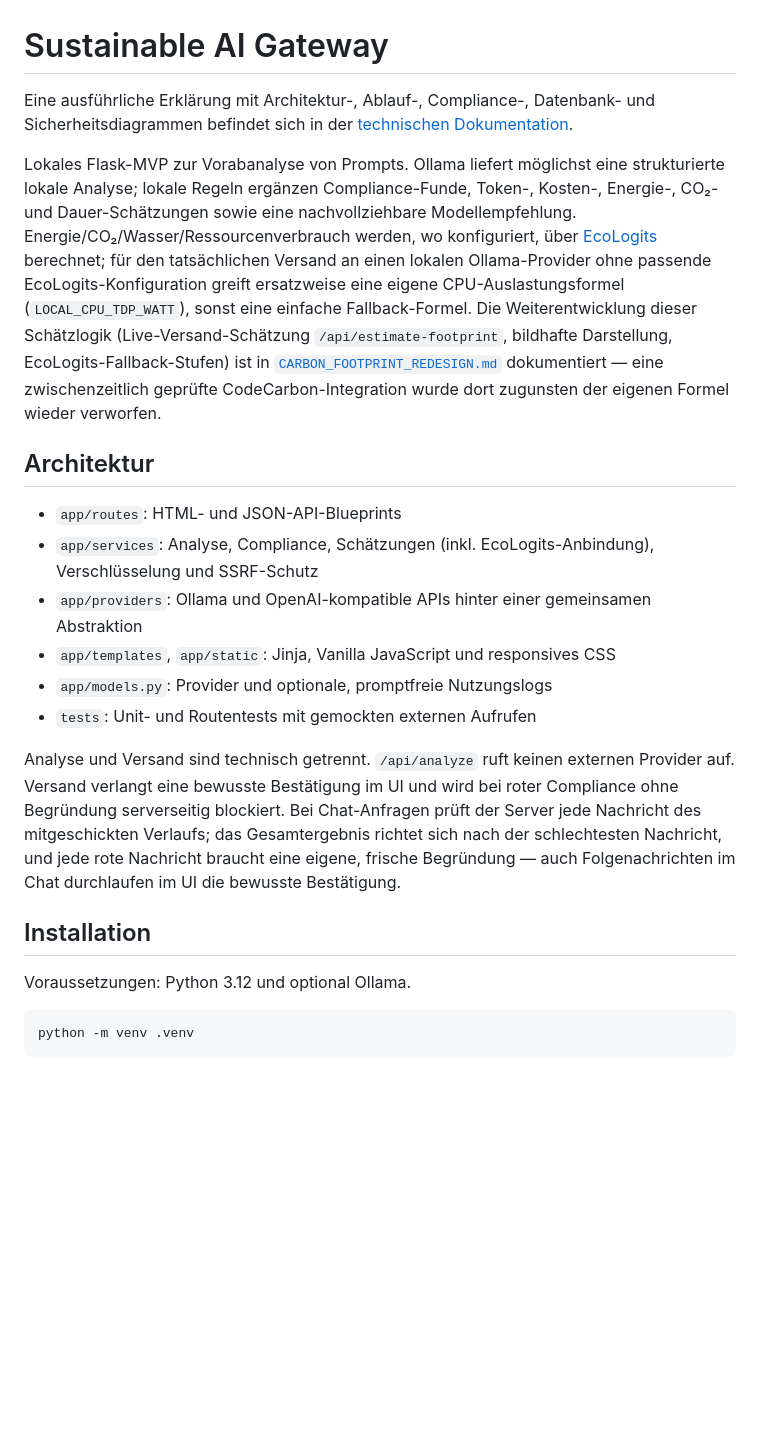
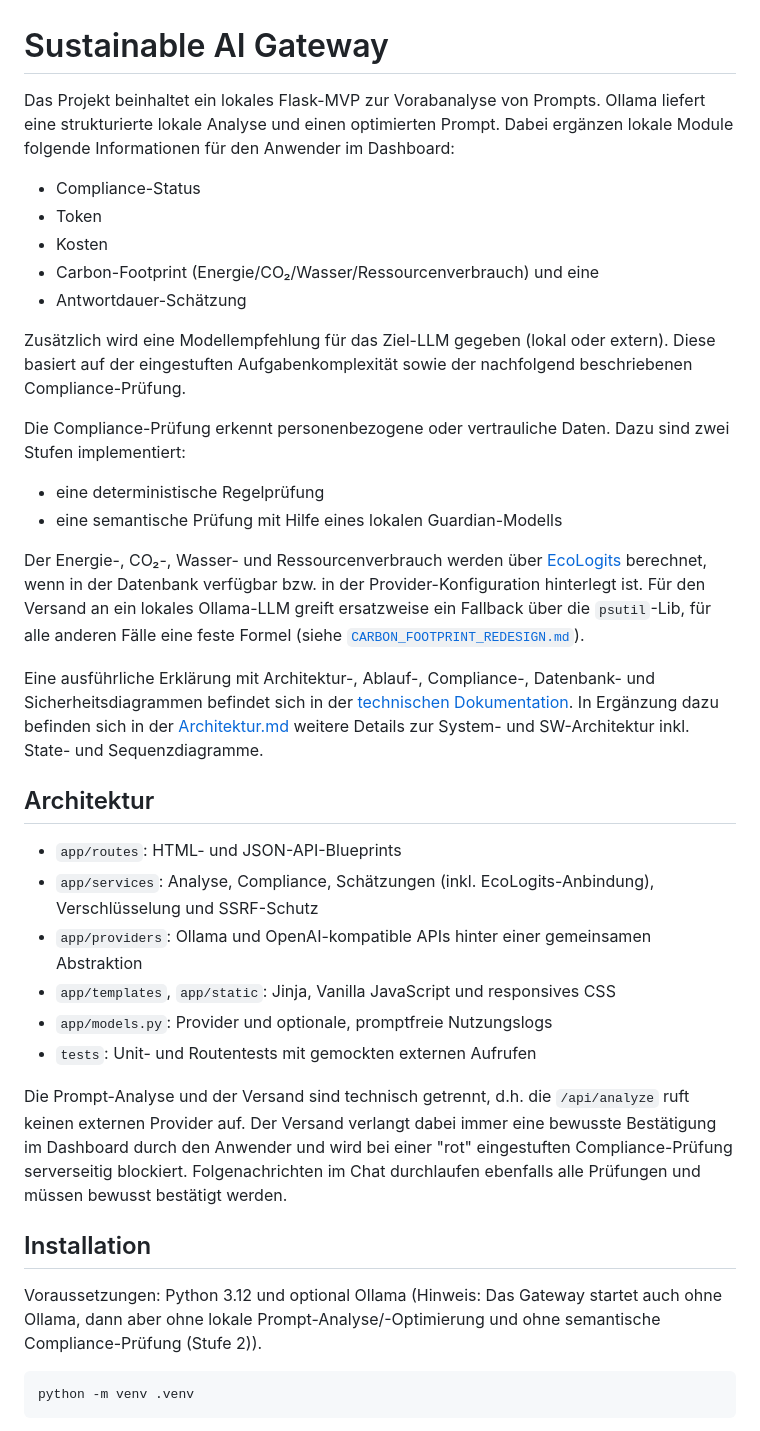
Before and after one commit to Enver-sc/AI-Lab, a Markdown page: README.md, the part around one of its changes. Rendered like a GitHub page; blank space fills up the shorter version.

````diff
--- a/README.md
+++ b/README.md
@@ -1,8 +1,23 @@
 # Sustainable AI Gateway
 
-Eine ausführliche Erklärung mit Architektur-, Ablauf-, Compliance-, Datenbank- und Sicherheitsdiagrammen befindet sich in der [technischen Dokumentation](docs/TECHNISCHE_DOKUMENTATION.md).
+Das Projekt beinhaltet ein lokales Flask-MVP zur Vorabanalyse von Prompts. Ollama liefert eine strukturierte lokale Analyse und einen optimierten Prompt. Dabei ergänzen lokale Module folgende Informationen für den Anwender im Dashboard:
 
-Lokales Flask-MVP zur Vorabanalyse von Prompts. Ollama liefert möglichst eine strukturierte lokale Analyse; lokale Regeln ergänzen Compliance-Funde, Token-, Kosten-, Energie-, CO₂- und Dauer-Schätzungen sowie eine nachvollziehbare Modellempfehlung. Energie/CO₂/Wasser/Ressourcenverbrauch werden, wo konfiguriert, über [EcoLogits](docs/ECOLOGITS_INTEGRATION.md) berechnet; für den tatsächlichen Versand an einen lokalen Ollama-Provider ohne passende EcoLogits-Konfiguration greift ersatzweise eine eigene CPU-Auslastungsformel (`LOCAL_CPU_TDP_WATT`), sonst eine einfache Fallback-Formel. Die Weiterentwicklung dieser Schätzlogik (Live-Versand-Schätzung `/api/estimate-footprint`, bildhafte Darstellung, EcoLogits-Fallback-Stufen) ist in [`CARBON_FOOTPRINT_REDESIGN.md`](docs/CARBON_FOOTPRINT_REDESIGN.md) dokumentiert — eine zwischenzeitlich geprüfte CodeCarbon-Integration wurde dort zugunsten der eigenen Formel wieder verworfen.
+- Compliance-Status
+- Token
+- Kosten
+- Carbon-Footprint (Energie/CO₂/Wasser/Ressourcenverbrauch) und eine
+- Antwortdauer-Schätzung
+
+Zusätzlich wird eine Modellempfehlung für das Ziel-LLM gegeben (lokal oder extern). Diese basiert auf der eingestuften Aufgabenkomplexität sowie der nachfolgend beschriebenen Compliance-Prüfung.
+
+Die Compliance-Prüfung erkennt personenbezogene oder vertrauliche Daten. Dazu sind zwei Stufen implementiert:
+
+- eine deterministische Regelprüfung
+- eine semantische Prüfung mit Hilfe eines lokalen Guardian-Modells
+
+Der Energie-, CO₂-, Wasser- und Ressourcenverbrauch werden über [EcoLogits](docs/ECOLOGITS_INTEGRATION.md) berechnet, wenn in der Datenbank verfügbar bzw. in der Provider-Konfiguration hinterlegt ist. Für den Versand an ein lokales Ollama-LLM greift ersatzweise ein Fallback über die `psutil`-Lib, für alle anderen Fälle eine feste Formel (siehe [`CARBON_FOOTPRINT_REDESIGN.md`](docs/CARBON_FOOTPRINT_REDESIGN.md)).
+
+Eine ausführliche Erklärung mit Architektur-, Ablauf-, Compliance-, Datenbank- und Sicherheitsdiagrammen befindet sich in der [technischen Dokumentation](docs/TECHNISCHE_DOKUMENTATION.md). In Ergänzung dazu befinden sich in der [Architektur.md](Architektur.md) weitere Details zur System- und SW-Architektur inkl. State- und Sequenzdiagramme.
 
 ## Architektur
 
@@ -13,11 +28,11 @@ Lokales Flask-MVP zur Vorabanalyse von Prompts. Ollama liefert möglichst eine s
 - `app/models.py`: Provider und optionale, promptfreie Nutzungslogs
 - `tests`: Unit- und Routentests mit gemockten externen Aufrufen
 
-Analyse und Versand sind technisch getrennt. `/api/analyze` ruft keinen externen Provider auf. Versand verlangt eine bewusste Bestätigung im UI und wird bei roter Compliance ohne Begründung serverseitig blockiert. Bei Chat-Anfragen prüft der Server jede Nachricht des mitgeschickten Verlaufs; das Gesamtergebnis richtet sich nach der schlechtesten Nachricht, und jede rote Nachricht braucht eine eigene, frische Begründung — auch Folgenachrichten im Chat durchlaufen im UI die bewusste Bestätigung.
+Die Prompt-Analyse und der Versand sind technisch getrennt, d.h. die `/api/analyze` ruft keinen externen Provider auf. Der Versand verlangt dabei immer eine bewusste Bestätigung im Dashboard durch den Anwender und wird bei einer "rot" eingestuften Compliance-Prüfung serverseitig blockiert. Folgenachrichten im Chat durchlaufen ebenfalls alle Prüfungen und müssen bewusst bestätigt werden.
 
 ## Installation
 
-Voraussetzungen: Python 3.12 und optional Ollama.
+Voraussetzungen: Python 3.12 und optional Ollama (Hinweis: Das Gateway startet auch ohne Ollama, dann aber ohne lokale Prompt-Analyse/-Optimierung und ohne semantische Compliance-Prüfung (Stufe 2)).
 
 ```bash
 python -m venv .venv
````
Also changed, not shown: other parts of README.md (+7 -7 lines), docs/TECHNISCHE_DOKUMENTATION.md (+15 -0 lines).
